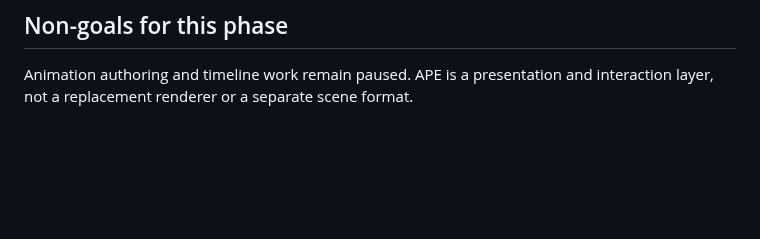
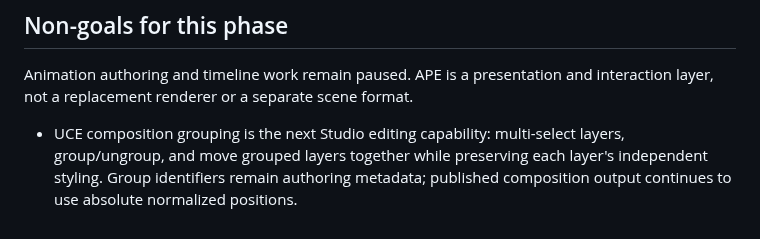
Before and after one commit to MalvinMakhuthe13/fumoca_deply, a Markdown page: docs/APE_IMPLEMENTATION_PLAN.md, the part around the change. GitHub-like rendering; blank space fills up the shorter version.

Commit message:
Document next UCE grouping capability

```diff
--- a/docs/APE_IMPLEMENTATION_PLAN.md
+++ b/docs/APE_IMPLEMENTATION_PLAN.md
@@ -80,3 +80,5 @@ Test at minimum:
 ## Non-goals for this phase
 
 Animation authoring and timeline work remain paused. APE is a presentation and interaction layer, not a replacement renderer or a separate scene format.
+
+- UCE composition grouping is the next Studio editing capability: multi-select layers, group/ungroup, and move grouped layers together while preserving each layer's independent styling. Group identifiers remain authoring metadata; published composition output continues to use absolute normalized positions.
```
